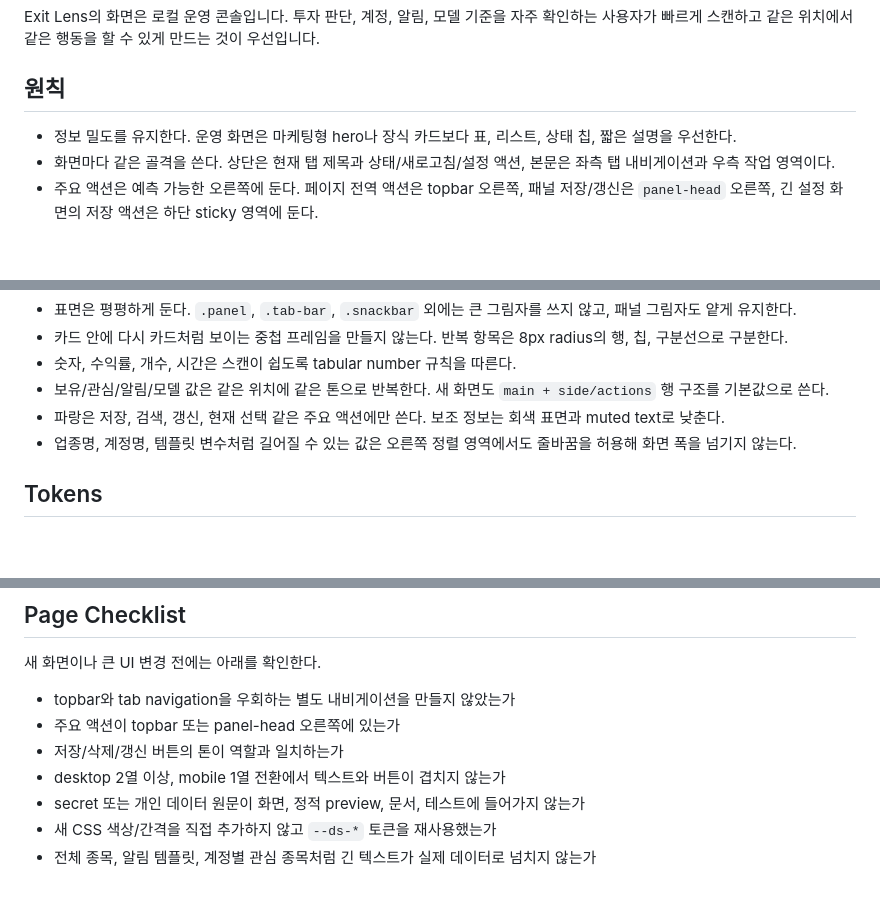
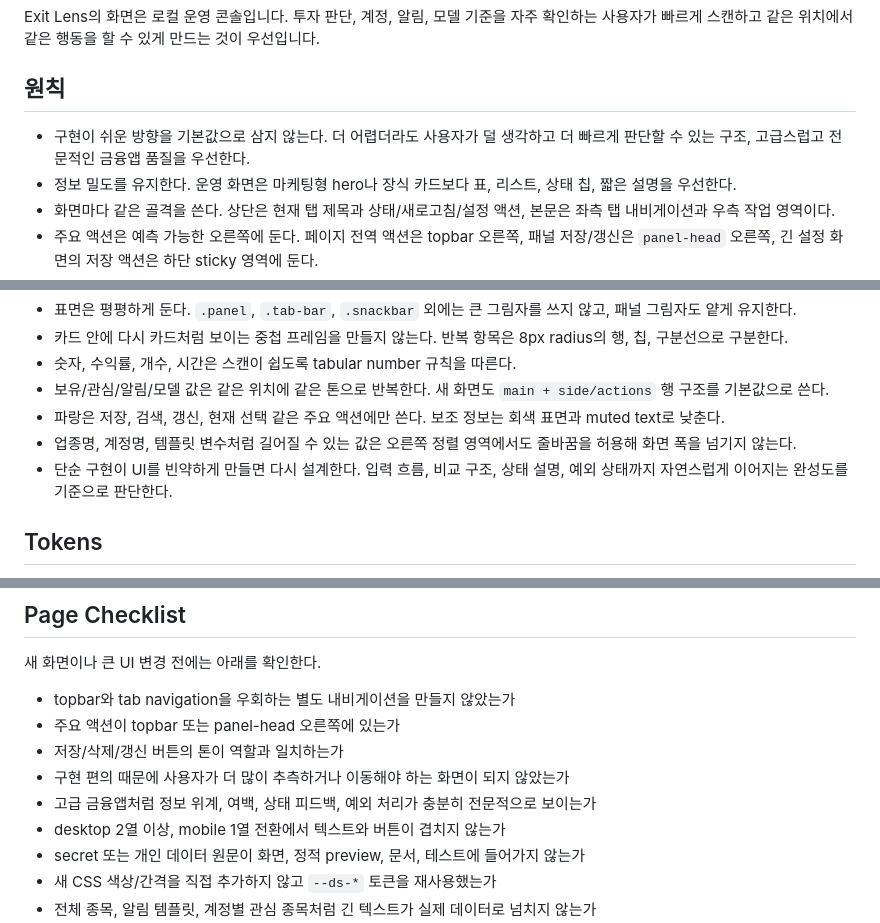
Before and after one commit to namsoon00/digital_twin, a Markdown page: docs/design-system.md, 3 parts joined by grey strips. Drawn GitHub-style; blank space fills up the shorter version.

Commit message:
Emphasize premium user-focused UI guidance

```diff
--- a/docs/design-system.md
+++ b/docs/design-system.md
@@ -4,6 +4,7 @@ Exit Lens의 화면은 로컬 운영 콘솔입니다. 투자 판단, 계정, 알
 
 ## 원칙
 
+- 구현이 쉬운 방향을 기본값으로 삼지 않는다. 더 어렵더라도 사용자가 덜 생각하고 더 빠르게 판단할 수 있는 구조, 고급스럽고 전문적인 금융앱 품질을 우선한다.
 - 정보 밀도를 유지한다. 운영 화면은 마케팅형 hero나 장식 카드보다 표, 리스트, 상태 칩, 짧은 설명을 우선한다.
 - 화면마다 같은 골격을 쓴다. 상단은 현재 탭 제목과 상태/새로고침/설정 액션, 본문은 좌측 탭 내비게이션과 우측 작업 영역이다.
 - 주요 액션은 예측 가능한 오른쪽에 둔다. 페이지 전역 액션은 topbar 오른쪽, 패널 저장/갱신은 `panel-head` 오른쪽, 긴 설정 화면의 저장 액션은 하단 sticky 영역에 둔다.
@@ -21,6 +22,7 @@ Exit Lens의 화면은 로컬 운영 콘솔입니다. 투자 판단, 계정, 알
 - 보유/관심/알림/모델 값은 같은 위치에 같은 톤으로 반복한다. 새 화면도 `main + side/actions` 행 구조를 기본값으로 쓴다.
 - 파랑은 저장, 검색, 갱신, 현재 선택 같은 주요 액션에만 쓴다. 보조 정보는 회색 표면과 muted text로 낮춘다.
 - 업종명, 계정명, 템플릿 변수처럼 길어질 수 있는 값은 오른쪽 정렬 영역에서도 줄바꿈을 허용해 화면 폭을 넘기지 않는다.
+- 단순 구현이 UI를 빈약하게 만들면 다시 설계한다. 입력 흐름, 비교 구조, 상태 설명, 예외 상태까지 자연스럽게 이어지는 완성도를 기준으로 판단한다.
 
 ## Tokens
 
@@ -93,6 +95,8 @@ CSS의 기준 토큰은 [public/styles.css](../public/styles.css)의 `--ds-*`
 - topbar와 tab navigation을 우회하는 별도 내비게이션을 만들지 않았는가
 - 주요 액션이 topbar 또는 panel-head 오른쪽에 있는가
 - 저장/삭제/갱신 버튼의 톤이 역할과 일치하는가
+- 구현 편의 때문에 사용자가 더 많이 추측하거나 이동해야 하는 화면이 되지 않았는가
+- 고급 금융앱처럼 정보 위계, 여백, 상태 피드백, 예외 처리가 충분히 전문적으로 보이는가
 - desktop 2열 이상, mobile 1열 전환에서 텍스트와 버튼이 겹치지 않는가
 - secret 또는 개인 데이터 원문이 화면, 정적 preview, 문서, 테스트에 들어가지 않는가
 - 새 CSS 색상/간격을 직접 추가하지 않고 `--ds-*` 토큰을 재사용했는가
```
